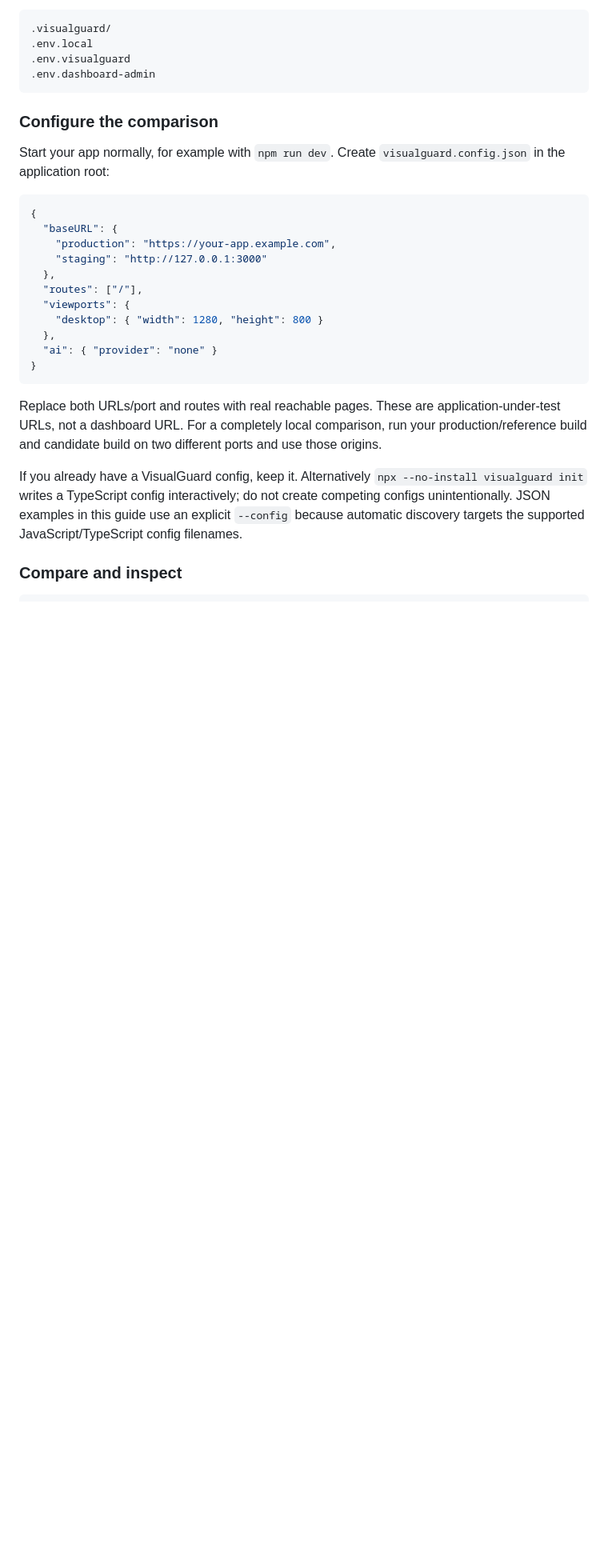
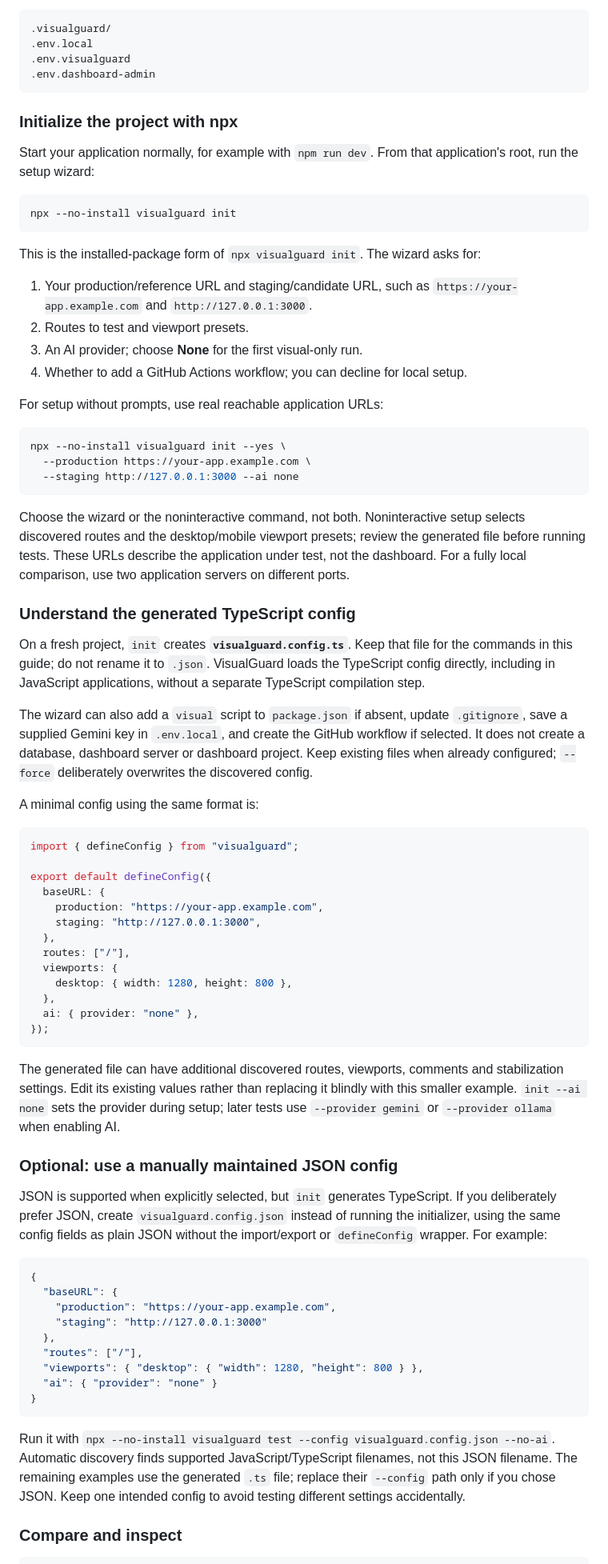
Before and after one commit to ShubhamTiwari909/visualguard-ai-testing, a Markdown page: docs/NPM-PACKAGE-SETUP.md, the part around one of its changes. Shown at 80% size. Drawn GitHub-style; blank space fills up the shorter version.

Commit message:
build: document npx init and use generated TypeScript config

````diff
--- a/docs/NPM-PACKAGE-SETUP.md
+++ b/docs/NPM-PACKAGE-SETUP.md
@@ -65,9 +68,60 @@ Add these entries to `.gitignore` if absent:
 .env.dashboard-admin
 ```
 
-### Configure the comparison
+### Initialize the project with npx
 
-Start your app normally, for example with `npm run dev`. Create `visualguard.config.json` in the application root:
+Start your application normally, for example with `npm run dev`. From that application's root, run the setup wizard:
+
+```sh
+npx --no-install visualguard init
+```
+
+This is the installed-package form of `npx visualguard init`. The wizard asks for:
+
+1. Your production/reference URL and staging/candidate URL, such as `https://your-app.example.com` and `http://127.0.0.1:3000`.
+2. Routes to test and viewport presets.
+3. An AI provider; choose **None** for the first visual-only run.
+4. Whether to add a GitHub Actions workflow; you can decline for local setup.
+
+For setup without prompts, use real reachable application URLs:
+
+```sh
+npx --no-install visualguard init --yes \
+  --production https://your-app.example.com \
+  --staging http://127.0.0.1:3000 --ai none
+```
+
+Choose the wizard or the noninteractive command, not both. Noninteractive setup selects discovered routes and the desktop/mobile viewport presets; review the generated file before running tests. These URLs describe the application under test, not the dashboard. For a fully local comparison, use two application servers on different ports.
+
+### Understand the generated TypeScript config
+
+On a fresh project, `init` creates **`visualguard.config.ts`**. Keep that file for the commands in this guide; do not rename it to `.json`. VisualGuard loads the TypeScript config directly, including in JavaScript applications, without a separate TypeScript compilation step.
+
+The wizard can also add a `visual` script to `package.json` if absent, update `.gitignore`, save a supplied Gemini key in `.env.local`, and create the GitHub workflow if selected. It does not create a database, dashboard server or dashboard project. Keep existing files when already configured; `--force` deliberately overwrites the discovered config.
+
+A minimal config using the same format is:
+
+```ts
+import { defineConfig } from "visualguard";
+
+export default defineConfig({
+  baseURL: {
+    production: "https://your-app.example.com",
+    staging: "http://127.0.0.1:3000",
+  },
+  routes: ["/"],
+  viewports: {
+    desktop: { width: 1280, height: 800 },
+  },
+  ai: { provider: "none" },
+});
+```
+
+The generated file can have additional discovered routes, viewports, comments and stabilization settings. Edit its existing values rather than replacing it blindly with this smaller example. `init --ai none` sets the provider during setup; later tests use `--provider gemini` or `--provider ollama` when enabling AI.
+
+### Optional: use a manually maintained JSON config
+
+JSON is supported when explicitly selected, but `init` generates TypeScript. If you deliberately prefer JSON, create `visualguard.config.json` instead of running the initializer, using the same config fields as plain JSON without the import/export or `defineConfig` wrapper. For example:
 
 ```json
 {
@@ -76,16 +130,12 @@ Start your app normally, for example with `npm run dev`. Create `visualguard.con
     "staging": "http://127.0.0.1:3000"
   },
   "routes": ["/"],
-  "viewports": {
-    "desktop": { "width": 1280, "height": 800 }
-  },
+  "viewports": { "desktop": { "width": 1280, "height": 800 } },
   "ai": { "provider": "none" }
 }
 ```
 
-Replace both URLs/port and routes with real reachable pages. These are application-under-test URLs, not a dashboard URL. For a completely local comparison, run your production/reference build and candidate build on two different ports and use those origins.
-
-If you already have a VisualGuard config, keep it. Alternatively `npx --no-install visualguard init` writes a TypeScript config interactively; do not create competing configs unintentionally. JSON examples in this guide use an explicit `--config` because automatic discovery targets the supported JavaScript/TypeScript config filenames.
+Run it with `npx --no-install visualguard test --config visualguard.config.json --no-ai`. Automatic discovery finds supported JavaScript/TypeScript filenames, not this JSON filename. The remaining examples use the generated `.ts` file; replace their `--config` path only if you chose JSON. Keep one intended config to avoid testing different settings accidentally.
 
 ### Compare and inspect
 
````
Also changed, not shown: other parts of docs/NPM-PACKAGE-SETUP.md (+47 -43 lines), docs/LOCAL-SETUP.md (+2 -0 lines), docs/PRODUCT-FEATURES.md (+1 -1 lines).
